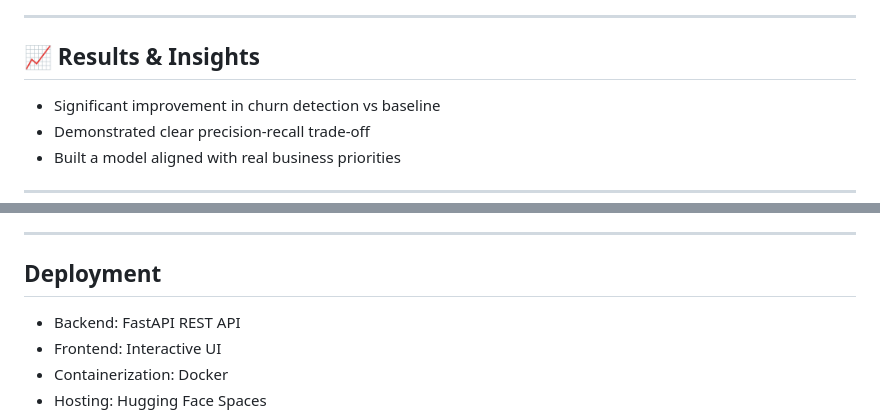
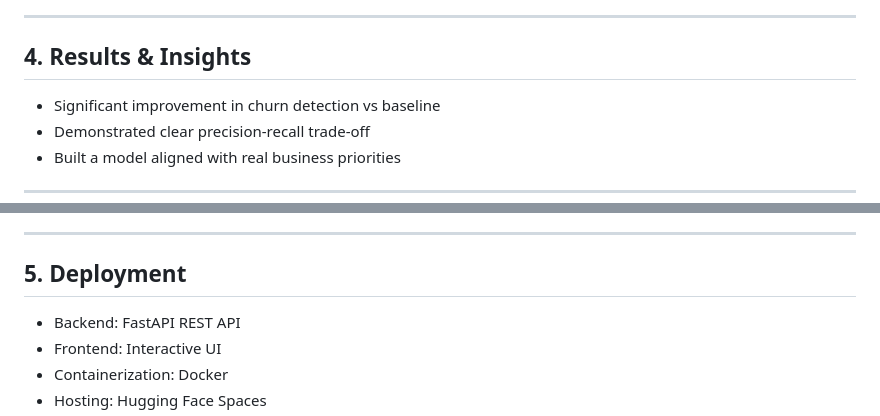
Before and after one commit to Aicha-Laribia/Telecom-Churn-Prediction, a Markdown page: README.md, 2 parts joined by grey strips. GitHub-like rendering.

Commit message:
git commit -m "Update README.md"

```diff
--- a/README.md
+++ b/README.md
@@ -145,7 +145,7 @@ The dataset is imbalanced:
 
 ---
 
-## 📈 Results & Insights
+## 4. Results & Insights
 
 * Significant improvement in churn detection vs baseline
 * Demonstrated clear precision-recall trade-off
@@ -165,7 +165,7 @@ The dataset is imbalanced:
 
 ---
 
-##  Deployment
+## 5. Deployment
 
 * Backend: FastAPI REST API
 * Frontend: Interactive UI
```
